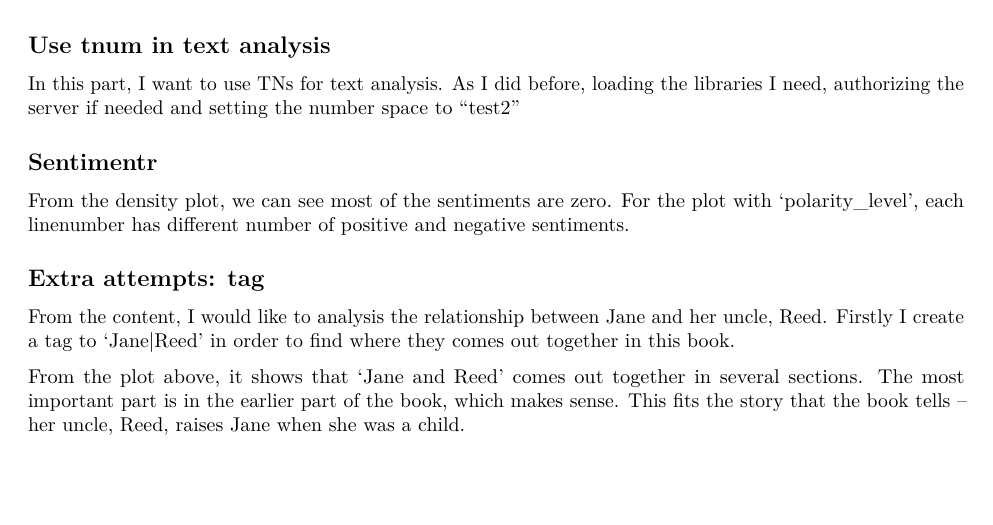
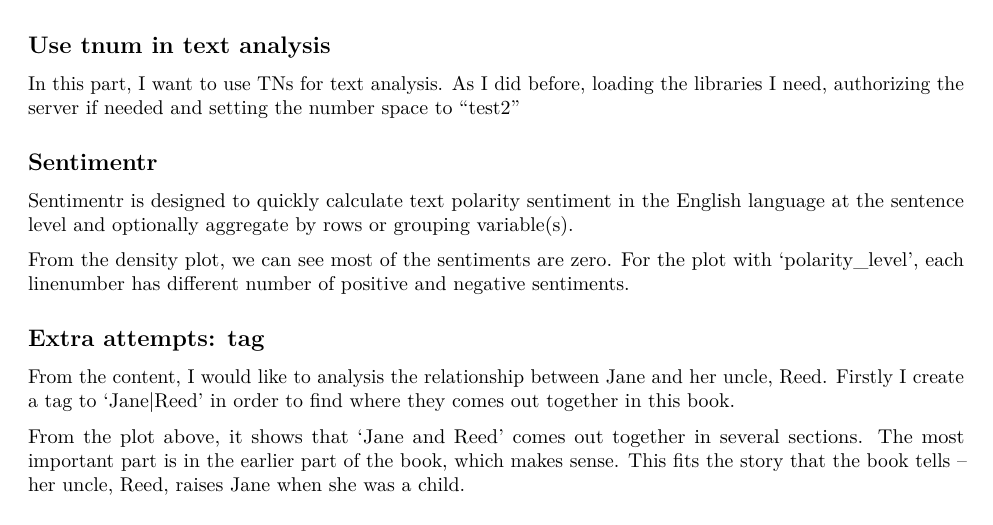
Before and after one commit to christinasuntong/text-mining, an R Markdown document (Task 3.Rmd): part of the page, cut so that both start at the same text, the shorter picture padded with empty space. Rendered offline with R 4.5, knitr and Pandoc, then LaTeX, with nearby package versions; the code chunks are not run, so their results and figures are left out.

Commit message:
add description of sentimentr

````diff
--- a/Task 3.Rmd
+++ b/Task 3.Rmd
@@ -166,6 +166,8 @@ df21 <- tnum.objectsToDf(q21)
 
 ## Sentimentr
 
+Sentimentr is designed to quickly calculate text polarity sentiment in the English language at the sentence level and optionally aggregate by rows or grouping variable(s).
+
 ```{r, echo=FALSE}
 library(sentimentr)
 jane_1 <- get_sentences(para_text4)
````
